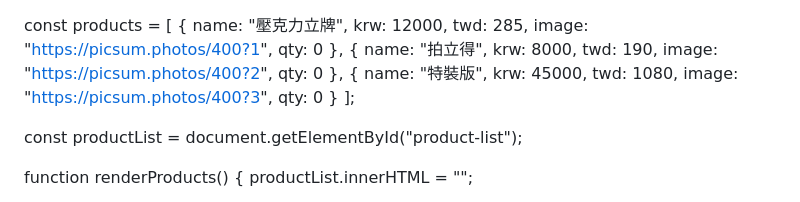
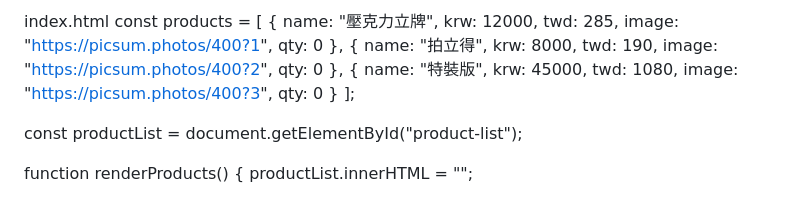
Before and after one commit to chuchu-me/For-costumers-, a Markdown page: README.md, the part around the change. Rendered like a GitHub page.

```diff
--- a/README.md
+++ b/README.md
@@ -1,4 +1,4 @@
-
+index.html
 const products = [
   {
     name: "壓克力立牌",
```
